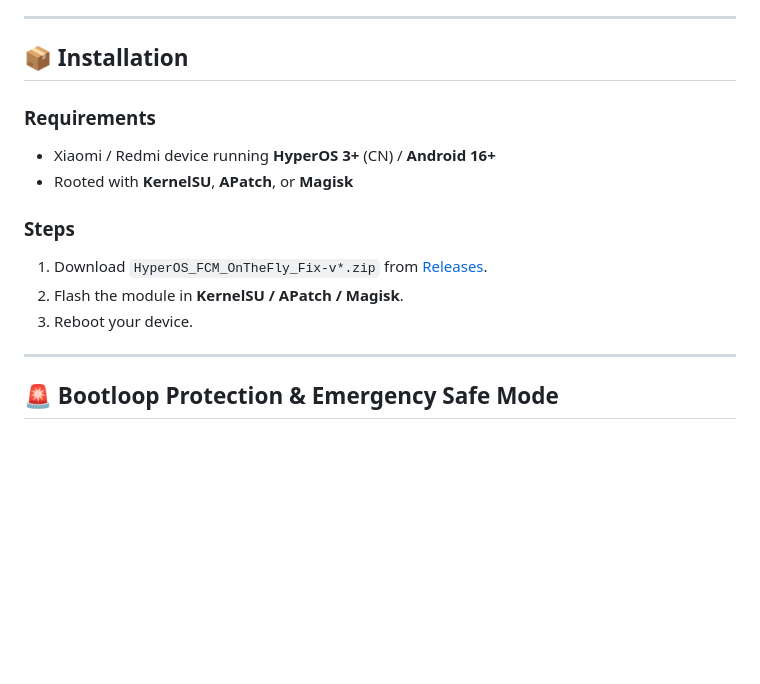
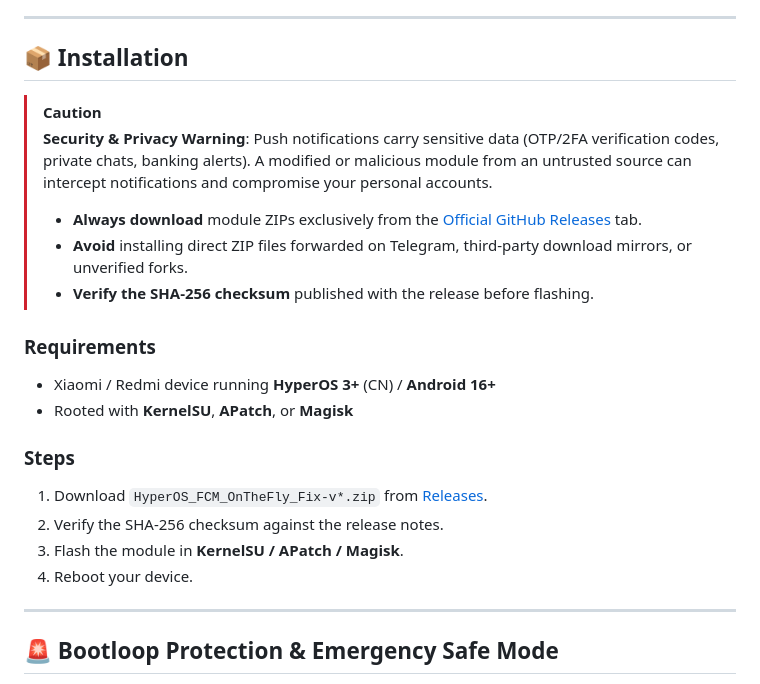
Before and after one commit to biplobsd/fcm_notification_fix, a Markdown page: README.md, the part around one of its changes. Rendered like a GitHub page; blank space fills up the shorter version.

```diff
--- a/README.md
+++ b/README.md
@@ -55,6 +75,13 @@ Many modern messaging and social apps (e.g. Telegram, WhatsApp, Discord, Slack)
 ---
 
 ## 📦 Installation
+
+> [!CAUTION]
+> **Security & Privacy Warning**:
+> Push notifications carry sensitive data (OTP/2FA verification codes, private chats, banking alerts). A modified or malicious module from an untrusted source can intercept notifications and compromise your personal accounts.
+> - **Always download** module ZIPs exclusively from the [Official GitHub Releases](https://github.com/biplobsd/fcm_notification_fix/releases) tab.
+> - **Avoid** installing direct ZIP files forwarded on Telegram, third-party download mirrors, or unverified forks.
+> - **Verify the SHA-256 checksum** published with the release before flashing.
 
 ### Requirements
 - Xiaomi / Redmi device running **HyperOS 3+** (CN) / **Android 16+**
@@ -62,8 +89,9 @@ Many modern messaging and social apps (e.g. Telegram, WhatsApp, Discord, Slack)
 
 ### Steps
 1. Download `HyperOS_FCM_OnTheFly_Fix-v*.zip` from [Releases](https://github.com/biplobsd/fcm_notification_fix/releases).
-2. Flash the module in **KernelSU / APatch / Magisk**.
-3. Reboot your device.
+2. Verify the SHA-256 checksum against the release notes.
+3. Flash the module in **KernelSU / APatch / Magisk**.
+4. Reboot your device.
 
 ---
 
```
Also changed, not shown: other parts of README.md (+25 -5 lines).
